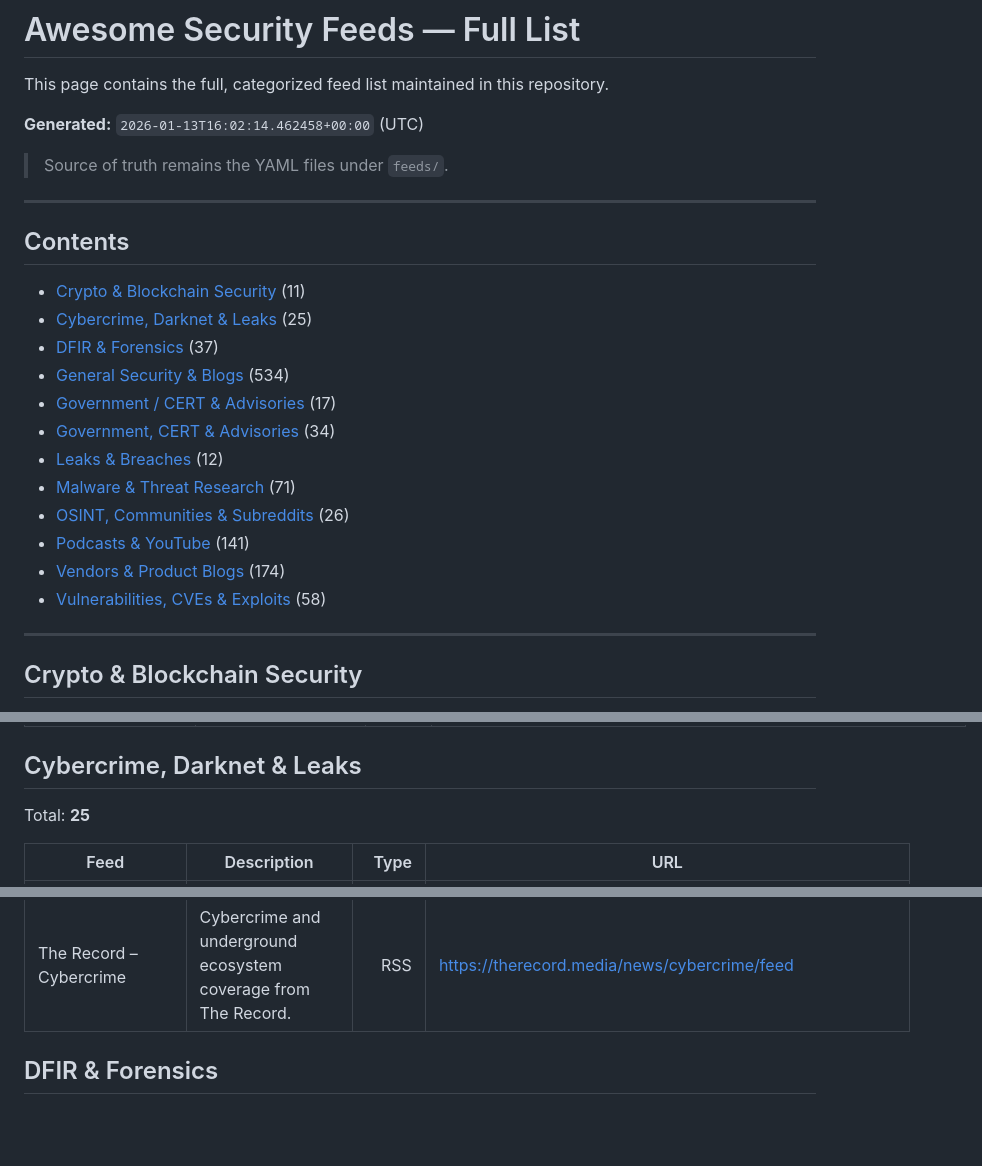
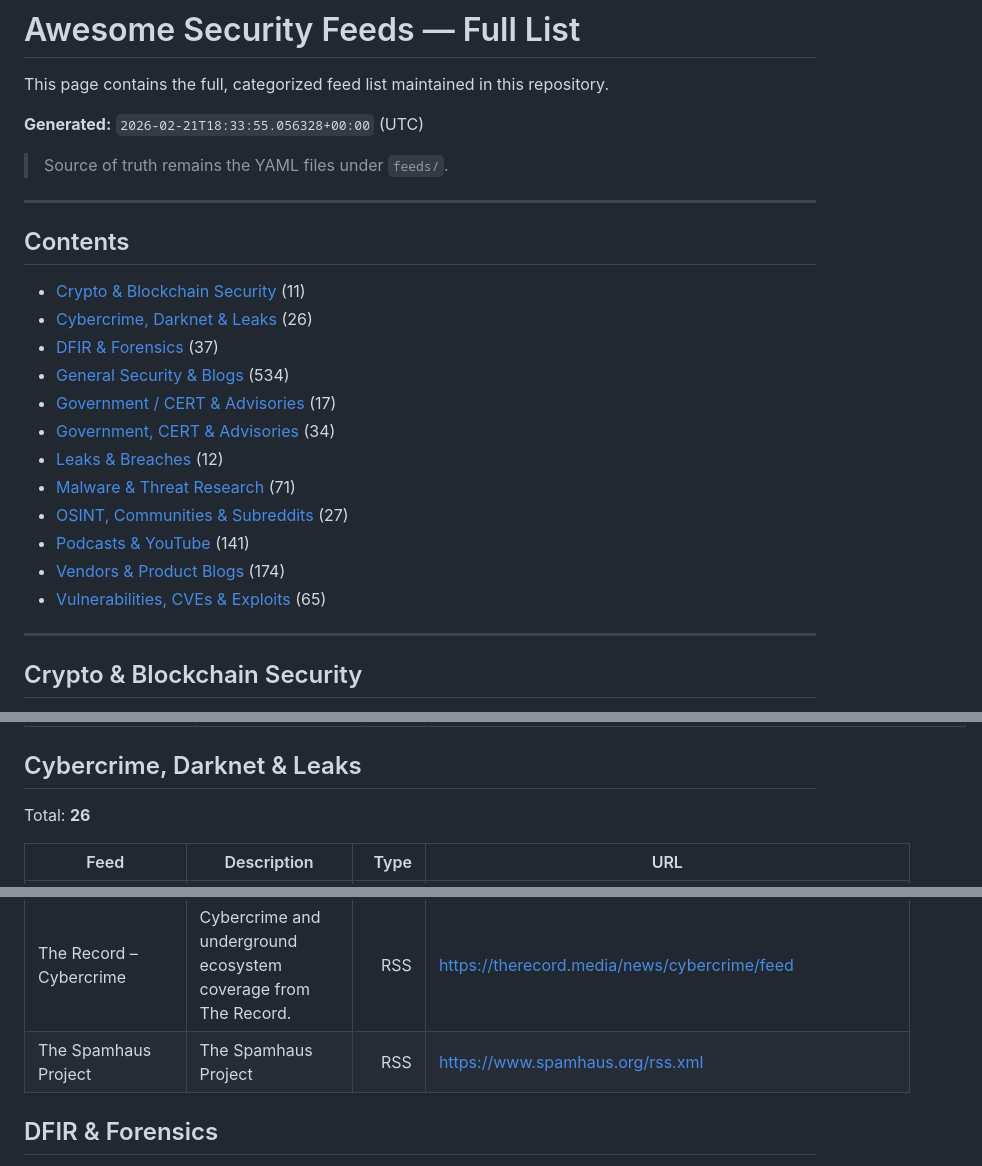
Before and after one commit to clivoa/awesome-security-feeds, a Markdown page: docs/awesome-feeds.md, 3 parts joined by grey strips. GitHub-like rendering; blank space fills up the shorter version.

Commit message:
docs: update awesome feed table

```diff
--- a/docs/awesome-feeds.md
+++ b/docs/awesome-feeds.md
@@ -2,7 +2,7 @@
 
 This page contains the full, categorized feed list maintained in this repository.
 
-**Generated:** `2026-01-13T16:02:14.462458+00:00` (UTC)
+**Generated:** `2026-02-21T18:33:55.056328+00:00` (UTC)
 
 > Source of truth remains the YAML files under `feeds/`.
 
@@ -12,17 +12,17 @@ This page contains the full, categorized feed list maintained in this repository
 ## Contents
 
 - [Crypto & Blockchain Security](#cryptoblockchainsecurity) (11)
-- [Cybercrime, Darknet & Leaks](#cybercrimedarknetleaks) (25)
+- [Cybercrime, Darknet & Leaks](#cybercrimedarknetleaks) (26)
 - [DFIR & Forensics](#dfirforensics) (37)
 - [General Security & Blogs](#generalsecurityblogs) (534)
 - [Government / CERT & Advisories](#governmentcertadvisories) (17)
 - [Government, CERT & Advisories](#governmentcertadvisories) (34)
 - [Leaks & Breaches](#leaksbreaches) (12)
 - [Malware & Threat Research](#malwarethreatresearch) (71)
-- [OSINT, Communities & Subreddits](#osintcommunitiessubreddits) (26)
+- [OSINT, Communities & Subreddits](#osintcommunitiessubreddits) (27)
 - [Podcasts & YouTube](#podcastsyoutube) (141)
 - [Vendors & Product Blogs](#vendorsproductblogs) (174)
-- [Vulnerabilities, CVEs & Exploits](#vulnerabilitiescvesexploits) (58)
+- [Vulnerabilities, CVEs & Exploits](#vulnerabilitiescvesexploits) (65)
 
 ---
 
@@ -46,7 +46,7 @@ Total: **11**
 
 ## Cybercrime, Darknet & Leaks
 
-Total: **25**
+Total: **26**
 
 | Feed | Description | Type | URL |
 |---|---|---:|---|
@@ -75,6 +75,7 @@ Total: **25**
 | Tenable Security Center templates | Updates from Tenable Security Center templates covering vulnerabilities, cves. | RSS | <https://feeds.feedburner.com/securitycenterreporttemplates> |
 | The Guardian Cybercrime | Cybercrime and underground ecosystem coverage from The Guardian Cybercrime. | RSS | <https://www.guardian.co.uk/technology/cybercrime/rss> |
 | The Record – Cybercrime | Cybercrime and underground ecosystem coverage from The Record. | RSS | <https://therecord.media/news/cybercrime/feed> |
+| The Spamhaus Project | The Spamhaus Project | RSS | <https://www.spamhaus.org/rss.xml> |
 
 ## DFIR & Forensics
 
```
Also changed, not shown: other parts of docs/awesome-feeds.md (+10 -2 lines).
